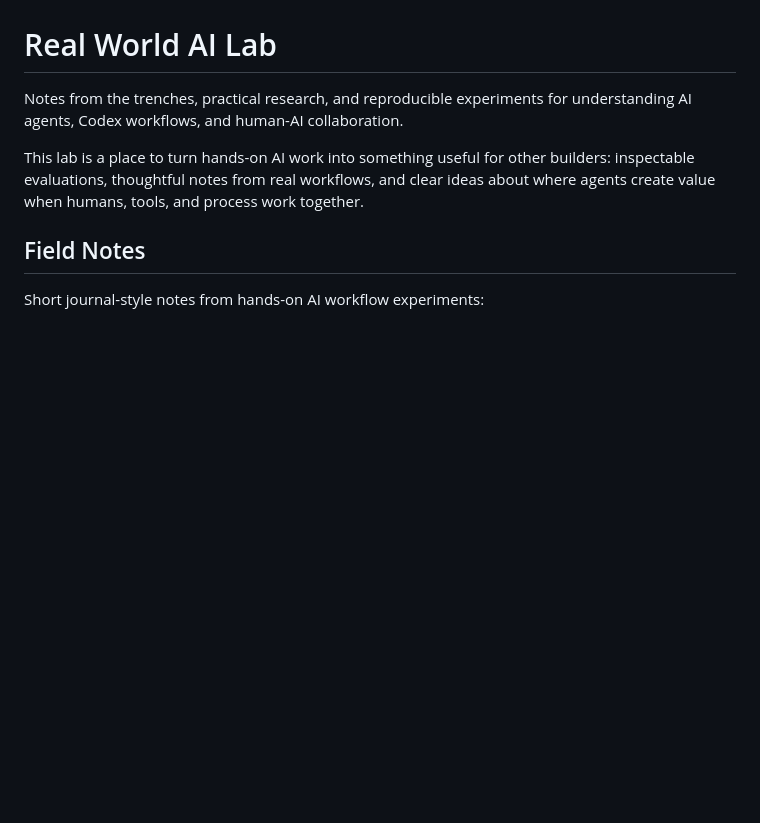
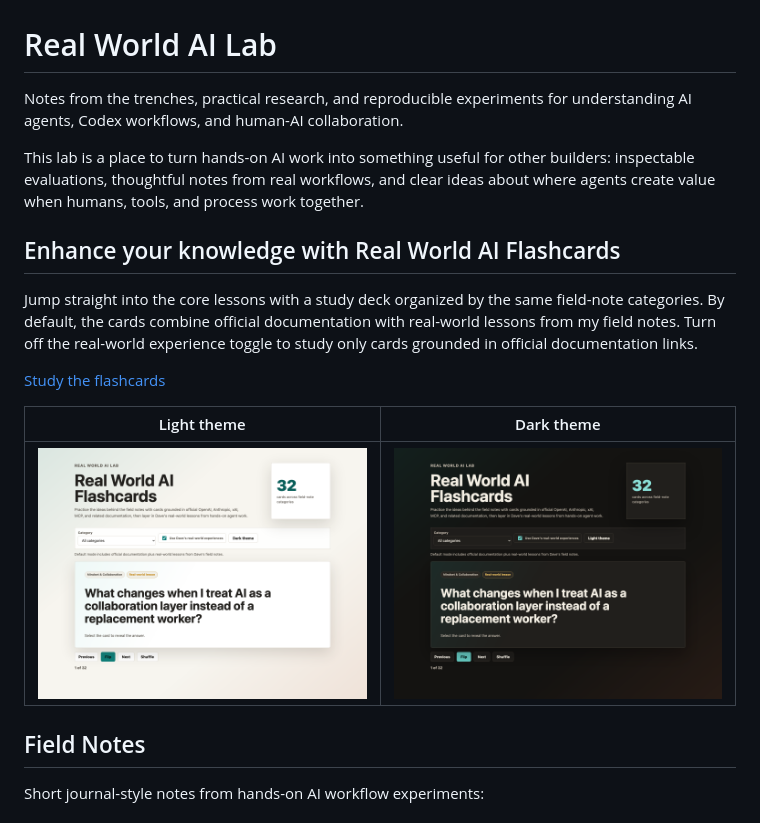
Before and after one commit to disbitski/real-world-ai-lab, a Markdown page: README.md, the part around the change. Rendered like a GitHub page; pictures changed too: docs/assets/real-world-ai-flashcards-dark.png (added), docs/assets/real-world-ai-flashcards-light.png (added); blank space fills up the shorter version.

Commit message:
Add Real World AI flashcards site

```diff
--- a/README.md
+++ b/README.md
@@ -7,6 +7,19 @@ This lab is a place to turn hands-on AI work into something useful for other
 builders: inspectable evaluations, thoughtful notes from real workflows, and
 clear ideas about where agents create value when humans, tools, and process work
 together.
+
+## Enhance your knowledge with Real World AI Flashcards
+
+Jump straight into the core lessons with a study deck organized by the same
+field-note categories. By default, the cards combine official documentation
+with real-world lessons from my field notes. Turn off the real-world experience
+toggle to study only cards grounded in official documentation links.
+
+[Study the flashcards](https://disbitski.github.io/real-world-ai-lab/)
+
+| Light theme | Dark theme |
+| --- | --- |
+| ![Real World AI Flashcards light theme](docs/assets/real-world-ai-flashcards-light.png) | ![Real World AI Flashcards dark theme](docs/assets/real-world-ai-flashcards-dark.png) |
 
 ## Field Notes
 
```
Also changed, not shown: 4 other files.
